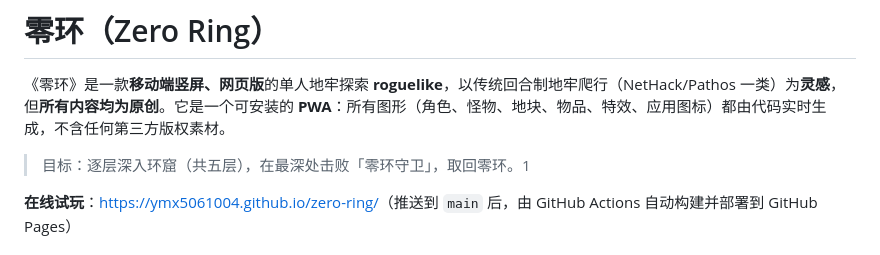
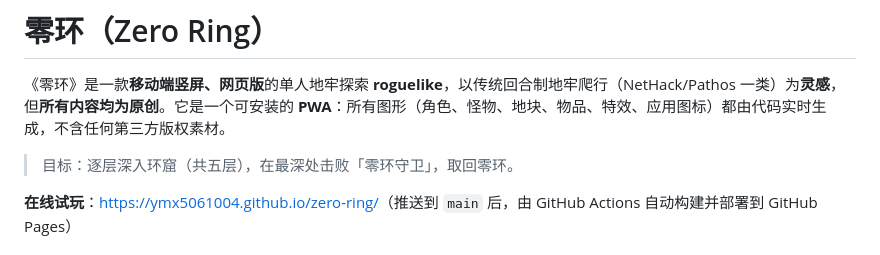
Before and after one commit to ymx5061004/zero-ring, a Markdown page: README.md, the part around the change. Rendered like a GitHub page.

```diff
--- a/README.md
+++ b/README.md
@@ -2,7 +2,7 @@
 
 《零环》是一款**移动端竖屏、网页版**的单人地牢探索 **roguelike**，以传统回合制地牢爬行（NetHack/Pathos 一类）为**灵感**，但**所有内容均为原创**。它是一个可安装的 **PWA**：所有图形（角色、怪物、地块、物品、特效、应用图标）都由代码实时生成，不含任何第三方版权素材。
 
-> 目标：逐层深入环窟（共五层），在最深处击败「零环守卫」，取回零环。1
+> 目标：逐层深入环窟（共五层），在最深处击败「零环守卫」，取回零环。
 
 **在线试玩**：<https://ymx5061004.github.io/zero-ring/>（推送到 `main` 后，由 GitHub Actions 自动构建并部署到 GitHub Pages）
 
```
